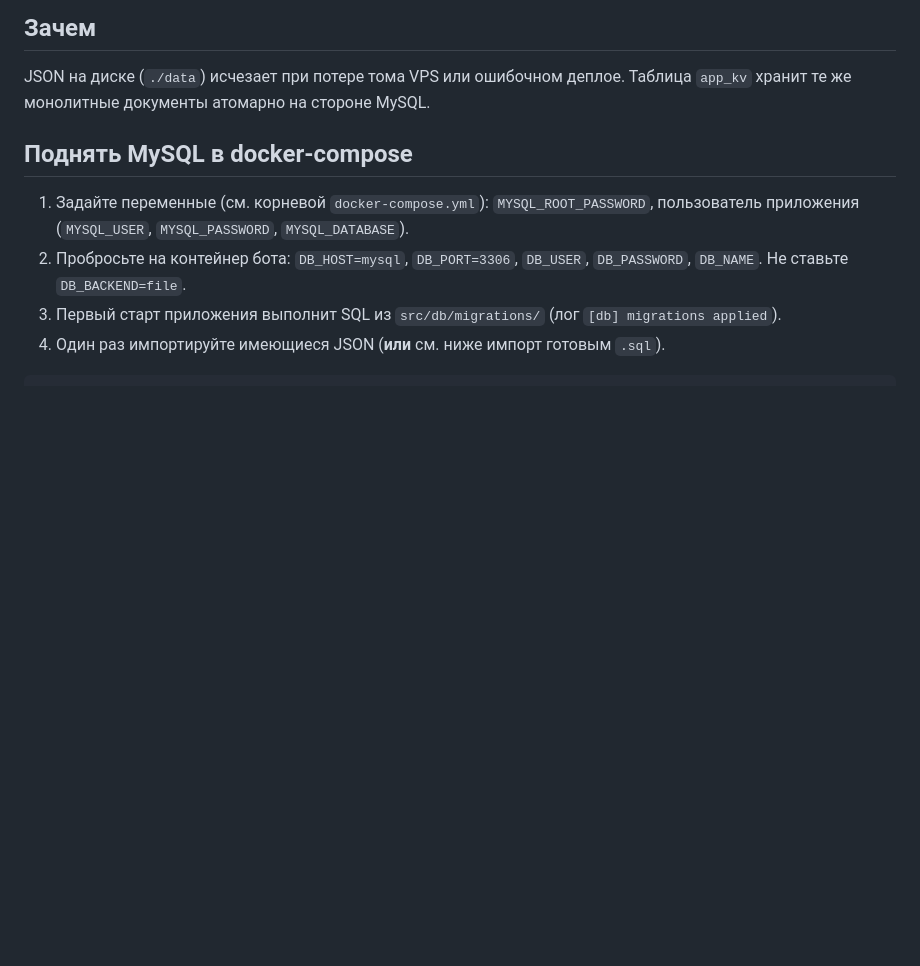
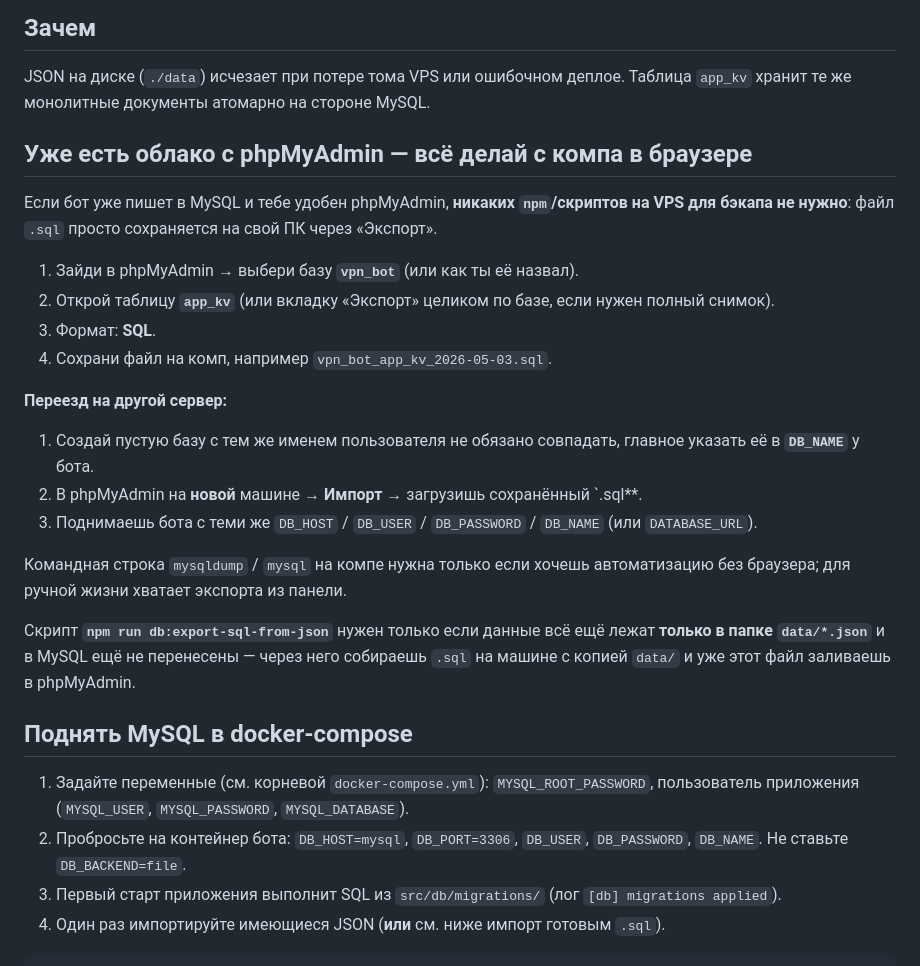
Before and after one commit to Sereza111/vpn_entrepreneur, a Markdown page: docs/DATABASE_CUTOVER.md, the part around the change. GitHub-like rendering; blank space fills up the shorter version.

Commit message:
Document phpMyAdmin PC-centric export/import for app_kv
Co-authored-by: Cursor <cursoragent@cursor.com>

```diff
--- a/docs/DATABASE_CUTOVER.md
+++ b/docs/DATABASE_CUTOVER.md
@@ -3,6 +3,25 @@
 ## Зачем
 
 JSON на диске (`./data`) исчезает при потере тома VPS или ошибочном деплое. Таблица `app_kv` хранит те же монолитные документы атомарно на стороне MySQL.
+
+## Уже есть облако с phpMyAdmin — всё делай с компа в браузере
+
+Если бот уже пишет в MySQL и тебе удобен phpMyAdmin, **никаких `npm`/скриптов на VPS для бэкапа не нужно**: файл `.sql` просто сохраняется на свой ПК через «Экспорт».
+
+1. Зайди в phpMyAdmin → выбери базу **`vpn_bot`** (или как ты её назвал).
+2. Открой таблицу **`app_kv`** (или вкладку «Экспорт» целиком по базе, если нужен полный снимок).
+3. Формат: **SQL**.
+4. Сохрани файл на комп, например `vpn_bot_app_kv_2026-05-03.sql`.
+
+**Переезд на другой сервер:**
+
+1. Создай пустую базу с тем же именем пользователя не обязано совпадать, главное указать её в **`DB_NAME`** у бота.
+2. В phpMyAdmin на **новой** машине → **Импорт** → загрузишь сохранённый `.sql**.
+3. Поднимаешь бота с теми же `DB_HOST` / `DB_USER` / `DB_PASSWORD` / `DB_NAME` (или `DATABASE_URL`).
+
+Командная строка `mysqldump` / `mysql` на компе нужна только если хочешь автоматизацию без браузера; для ручной жизни хватает экспорта из панели.
+
+Скрипт **`npm run db:export-sql-from-json`** нужен только если данные всё ещё лежат **только в папке `data/*.json`** и в MySQL ещё не перенесены — через него собираешь `.sql` на машине с копией `data/` и уже этот файл заливаешь в phpMyAdmin.
 
 ## Поднять MySQL в docker-compose
 
```
